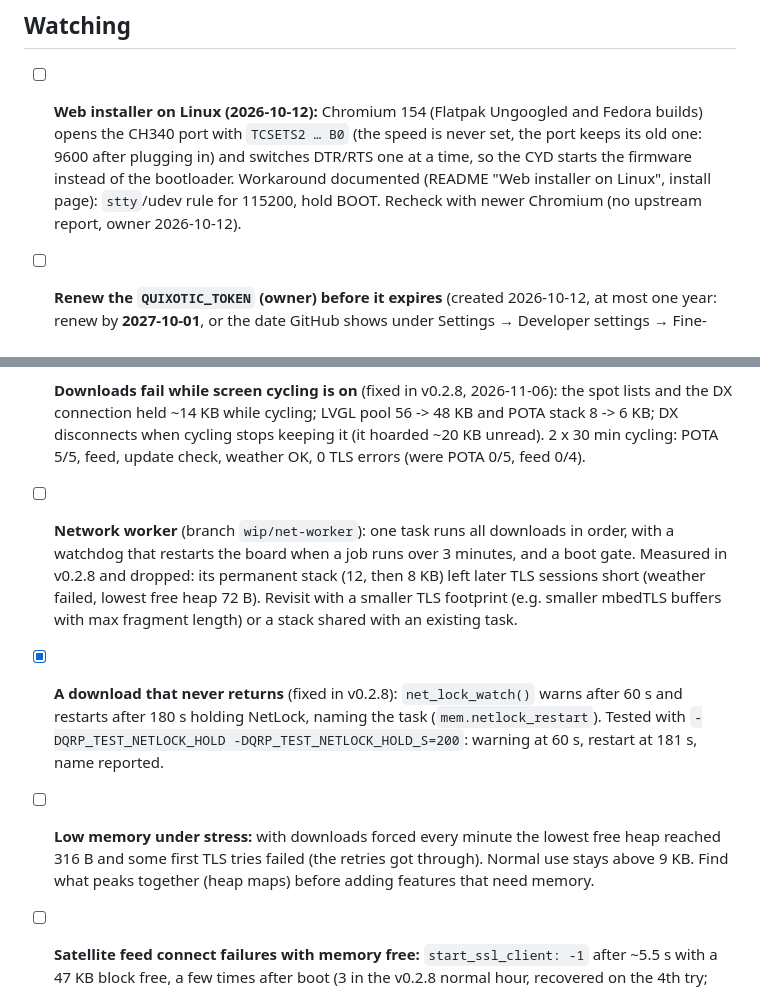
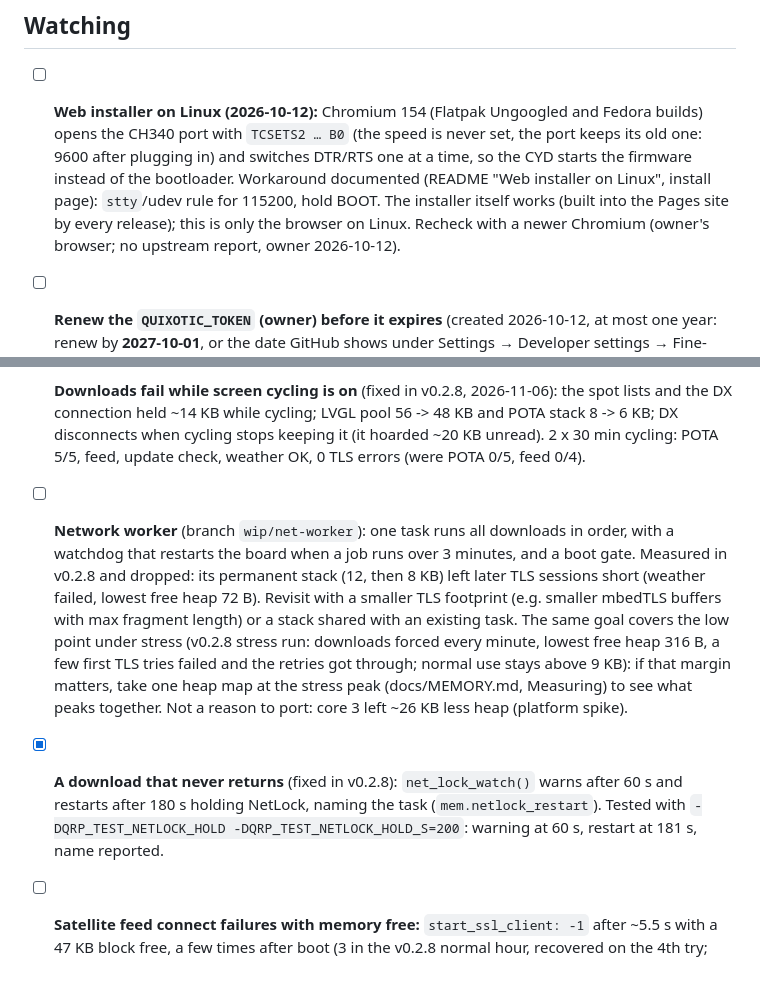
Before and after one commit to bmp/QRPickle, a Markdown page: docs/TASKS.md, 2 parts joined by grey strips. GitHub-like rendering.

Commit message:
tasks: fold the stress low point into the network-worker item; the Linux installer item is a browser check
Co-Authored-By: Claude Opus 5.5 <noreply@anthropic.com>

```diff
--- a/docs/TASKS.md
+++ b/docs/TASKS.md
@@ -11,7 +11,7 @@ The web console checks are automated (`tools/webui_e2e/`, 31/31 on 2026-10-09).
 - [x] **Sensor offline (optional):** confirmed by the owner 2026-10-12: unplug the BME280 and boot. The dashboard shows `-- C | --%` and `-- hPa`, the weather screen `--`.
 
 ## Watching
-- [ ] **Web installer on Linux (2026-10-12):** Chromium 154 (Flatpak Ungoogled and Fedora builds) opens the CH340 port with `TCSETS2 … B0` (the speed is never set, the port keeps its old one: 9600 after plugging in) and switches DTR/RTS one at a time, so the CYD starts the firmware instead of the bootloader. Workaround documented (README "Web installer on Linux", install page): `stty`/udev rule for 115200, hold BOOT. Recheck with newer Chromium (no upstream report, owner 2026-10-12).
+- [ ] **Web installer on Linux (2026-10-12):** Chromium 154 (Flatpak Ungoogled and Fedora builds) opens the CH340 port with `TCSETS2 … B0` (the speed is never set, the port keeps its old one: 9600 after plugging in) and switches DTR/RTS one at a time, so the CYD starts the firmware instead of the bootloader. Workaround documented (README "Web installer on Linux", install page): `stty`/udev rule for 115200, hold BOOT. The installer itself works (built into the Pages site by every release); this is only the browser on Linux. Recheck with a newer Chromium (owner's browser; no upstream report, owner 2026-10-12).
 - [ ] **Renew the `QUIXOTIC_TOKEN` (owner) before it expires** (created 2026-10-12, at most one year: renew by **2027-10-01**, or the date GitHub shows under Settings → Developer settings → Fine-grained tokens). Renew: regenerate the token (same settings: `bmp/quixotic` only, Contents and Actions read/write) and replace the secret in `bmp/QRPickle` → Settings → Secrets → Actions. Until then, an expired token turns the release/Pages run red at "Publish to Quixotic Pursuits"; bharathpalavalli.com/QRPickle keeps working.
 - [ ] **Release build heap low point (2026-11-04):** On v0.2.7 one boot showed a largest free block of only 20.5 KB from the start (other boots 34-55 KB); the update check still passed (needs 18 KB). Watch it: boot-to-boot heap layout varies. v0.2.5 after 5.7 days up showed `heap_min_free` 500 B and `largest_block_min` 2,292 B (`/api/status`), below the ~4 KB boot minimum; it kept running. Find which session makes the low point (watch `mem` across a day).
 - [ ] **DX screen freeze (review 4.6): probably fixed, keep an eye on it.** Likely cause found 2026-10-10: unsafe DNS in the HTTPS fetches corrupted lwIP (crash in dns_tmr, or a dead network while "connected"); fixed with SafeClient/SafeTlsClient. Verified: xOTA opened 10x and a 5-min DX-screen test with an HTTPS fetch every 15 s (20/20, no crash, no reboot). If a freeze is ever seen again, capture with `tools/serial_soak.py` and decode the backtrace.
@@ -77,10 +77,9 @@ Order: data source -> rating model -> bands -> band-conditions screen -> privacy
 - [x] **APRS on/off from the web console** applied at once (fixed in v0.2.8; was applied only after a restart). On the CYD: off -> disconnected within 15 s, on -> connected within 10 s (`links` in /api/status).
 - [x] **Web firmware upload after an interrupted one** (fixed in v0.2.8): not about Cloud OTA; an upload cut off mid-way left its update session open and the next upload's chunks were appended to it. One session per request now; a dropped connection aborts it. On the CYD: old build, the upload after a cut one failed; fixed build, it succeeded first time.
 - [x] **Downloads fail while screen cycling is on** (fixed in v0.2.8, 2026-11-06): the spot lists and the DX connection held ~14 KB while cycling; LVGL pool 56 -> 48 KB and POTA stack 8 -> 6 KB; DX disconnects when cycling stops keeping it (it hoarded ~20 KB unread). 2 x 30 min cycling: POTA 5/5, feed, update check, weather OK, 0 TLS errors (were POTA 0/5, feed 0/4).
-- [ ] **Network worker** (branch `wip/net-worker`): one task runs all downloads in order, with a watchdog that restarts the board when a job runs over 3 minutes, and a boot gate. Measured in v0.2.8 and dropped: its permanent stack (12, then 8 KB) left later TLS sessions short (weather failed, lowest free heap 72 B). Revisit with a smaller TLS footprint (e.g. smaller mbedTLS buffers with max fragment length) or a stack shared with an existing task.
+- [ ] **Network worker** (branch `wip/net-worker`): one task runs all downloads in order, with a watchdog that restarts the board when a job runs over 3 minutes, and a boot gate. Measured in v0.2.8 and dropped: its permanent stack (12, then 8 KB) left later TLS sessions short (weather failed, lowest free heap 72 B). Revisit with a smaller TLS footprint (e.g. smaller mbedTLS buffers with max fragment length) or a stack shared with an existing task. The same goal covers the low point under stress (v0.2.8 stress run: downloads forced every minute, lowest free heap 316 B, a few first TLS tries failed and the retries got through; normal use stays above 9 KB): if that margin matters, take one heap map at the stress peak (docs/MEMORY.md, Measuring) to see what peaks together. Not a reason to port: core 3 left ~26 KB less heap (platform spike).
 - [x] **A download that never returns** (fixed in v0.2.8): `net_lock_watch()` warns after 60 s and restarts after 180 s holding NetLock, naming the task (`mem.netlock_restart`). Tested with `-DQRP_TEST_NETLOCK_HOLD -DQRP_TEST_NETLOCK_HOLD_S=200`: warning at 60 s, restart at 181 s, name reported.
 
-- [ ] **Low memory under stress:** with downloads forced every minute the lowest free heap reached 316 B and some first TLS tries failed (the retries got through). Normal use stays above 9 KB. Find what peaks together (heap maps) before adding features that need memory.
 - [ ] **Satellite feed connect failures with memory free:** `start_ssl_client: -1` after ~5.5 s with a 47 KB block free, a few times after boot (3 in the v0.2.8 normal hour, recovered on the 4th try; also in ~10 earlier logs). Log the mbedTLS error and the resolved address to find whether DNS, TCP or the handshake fails.
 - [ ] **Solar fetch "failed (HTTP 200)"** (2 in the first v0.2.8 stress run, after restarts): the log now says whether the body buffer or the parse failed; check the next occurrence.
 
```
